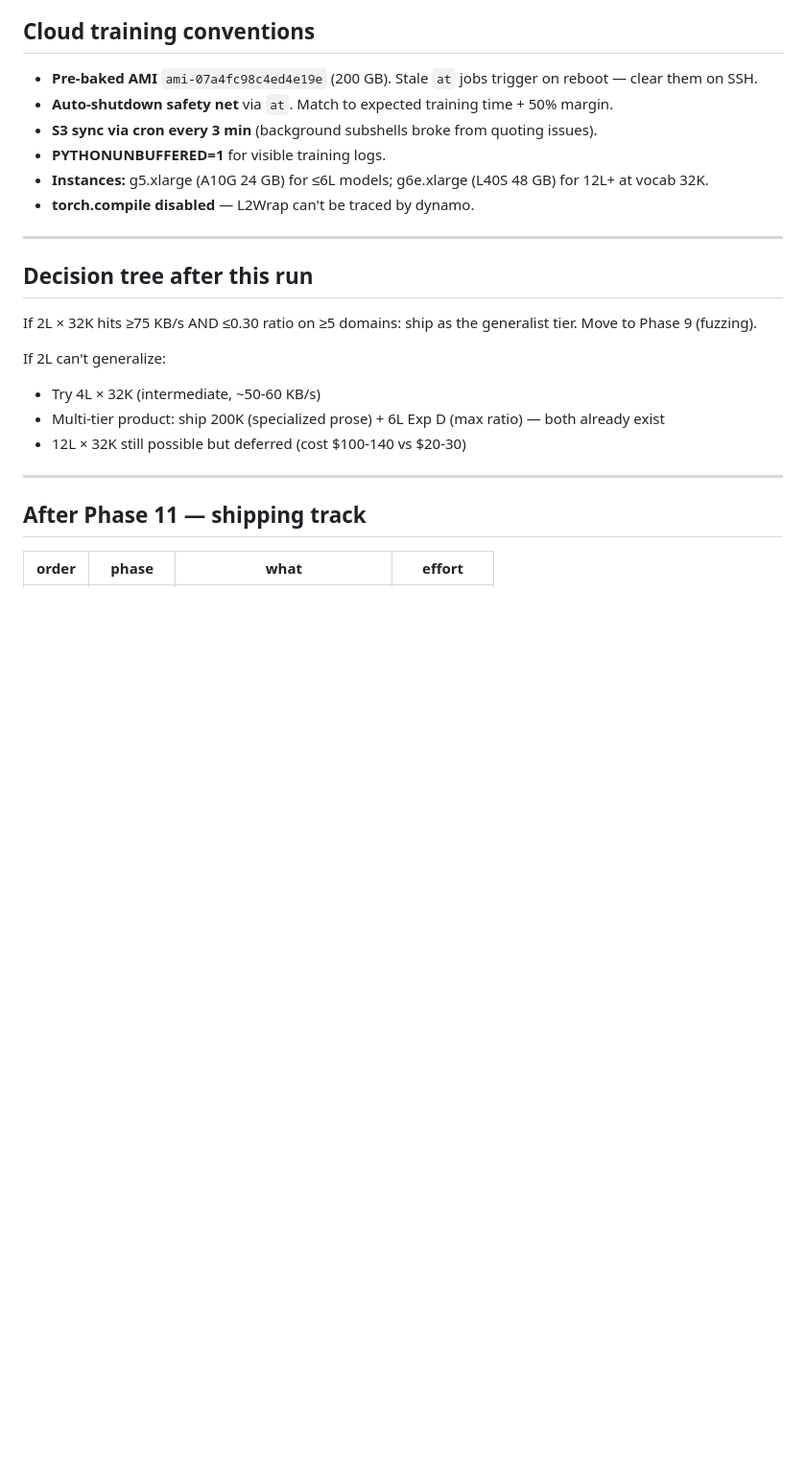
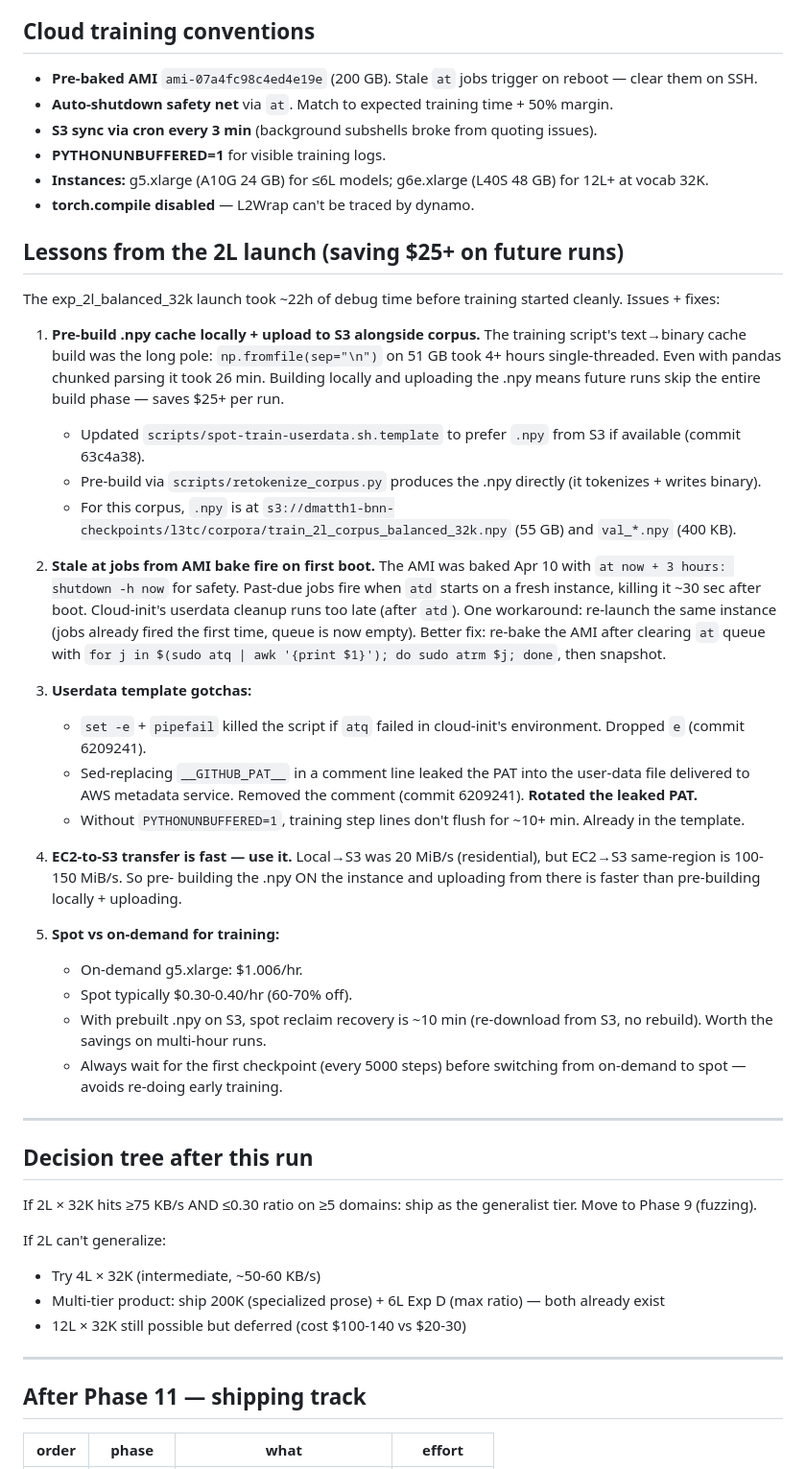
Before and after one commit to dmatth1/krunch, a Markdown page: docs/phases/PHASE_11.md, the part around the change. Shown at 96% size. Rendered like a GitHub page; blank space fills up the shorter version.

Commit message:
Phase 11: document 2L launch lessons (cache pre-build, at jobs, spot)

```diff
--- a/docs/phases/PHASE_11.md
+++ b/docs/phases/PHASE_11.md
@@ -225,6 +225,58 @@ compress, small-file penalty).
   g6e.xlarge (L40S 48 GB) for 12L+ at vocab 32K.
 - **torch.compile disabled** — L2Wrap can't be traced by dynamo.
 
+## Lessons from the 2L launch (saving $25+ on future runs)
+
+The exp_2l_balanced_32k launch took ~22h of debug time before
+training started cleanly. Issues + fixes:
+
+1. **Pre-build .npy cache locally + upload to S3 alongside corpus.**
+   The training script's text→binary cache build was the long pole:
+   `np.fromfile(sep="\n")` on 51 GB took 4+ hours single-threaded.
+   Even with pandas chunked parsing it took 26 min. Building locally
+   and uploading the .npy means future runs skip the entire build
+   phase — saves $25+ per run.
+   - Updated `scripts/spot-train-userdata.sh.template` to prefer
+     `.npy` from S3 if available (commit 63c4a38).
+   - Pre-build via `scripts/retokenize_corpus.py` produces the .npy
+     directly (it tokenizes + writes binary).
+   - For this corpus, `.npy` is at
+     `s3://dmatth1-bnn-checkpoints/l3tc/corpora/train_2l_corpus_balanced_32k.npy`
+     (55 GB) and `val_*.npy` (400 KB).
+
+2. **Stale at jobs from AMI bake fire on first boot.** The AMI was
+   baked Apr 10 with `at now + 3 hours: shutdown -h now` for safety.
+   Past-due jobs fire when `atd` starts on a fresh instance, killing
+   it ~30 sec after boot. Cloud-init's userdata cleanup runs too late
+   (after `atd`). One workaround: re-launch the same instance (jobs
+   already fired the first time, queue is now empty). Better fix:
+   re-bake the AMI after clearing `at` queue with
+   `for j in $(sudo atq | awk '{print $1}'); do sudo atrm $j; done`,
+   then snapshot.
+
+3. **Userdata template gotchas:**
+   - `set -e` + `pipefail` killed the script if `atq` failed in
+     cloud-init's environment. Dropped `e` (commit 6209241).
+   - Sed-replacing `__GITHUB_PAT__` in a comment line leaked the PAT
+     into the user-data file delivered to AWS metadata service.
+     Removed the comment (commit 6209241). **Rotated the leaked PAT.**
+   - Without `PYTHONUNBUFFERED=1`, training step lines don't flush
+     for ~10+ min. Already in the template.
+
+4. **EC2-to-S3 transfer is fast — use it.** Local→S3 was 20 MiB/s
+   (residential), but EC2→S3 same-region is 100-150 MiB/s. So pre-
+   building the .npy ON the instance and uploading from there is
+   faster than pre-building locally + uploading.
+
+5. **Spot vs on-demand for training:**
+   - On-demand g5.xlarge: $1.006/hr.
+   - Spot typically $0.30-0.40/hr (60-70% off).
+   - With prebuilt .npy on S3, spot reclaim recovery is ~10 min
+     (re-download from S3, no rebuild). Worth the savings on multi-hour
+     runs.
+   - Always wait for the first checkpoint (every 5000 steps) before
+     switching from on-demand to spot — avoids re-doing early training.
+
 ---
 
 ## Decision tree after this run
```
